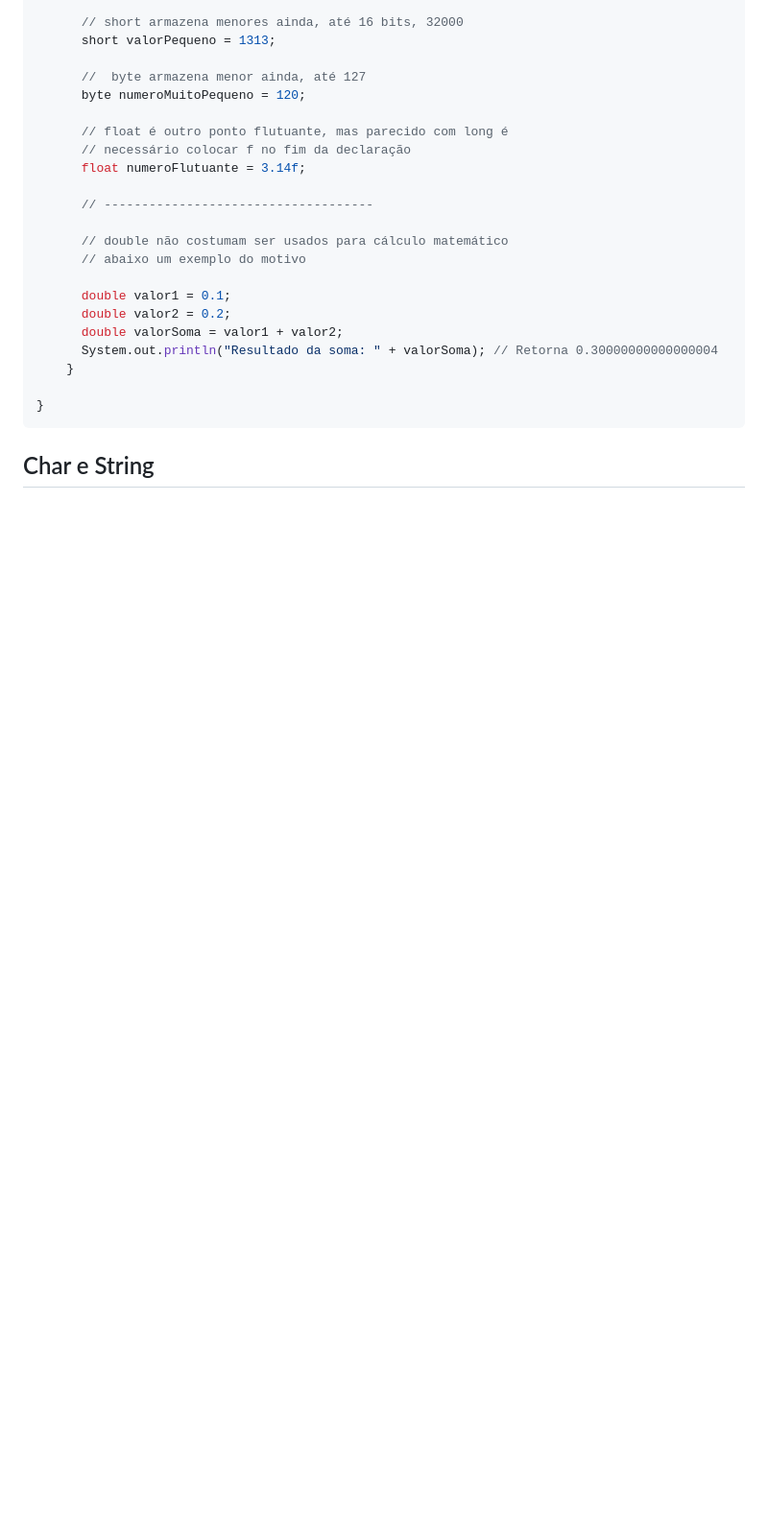
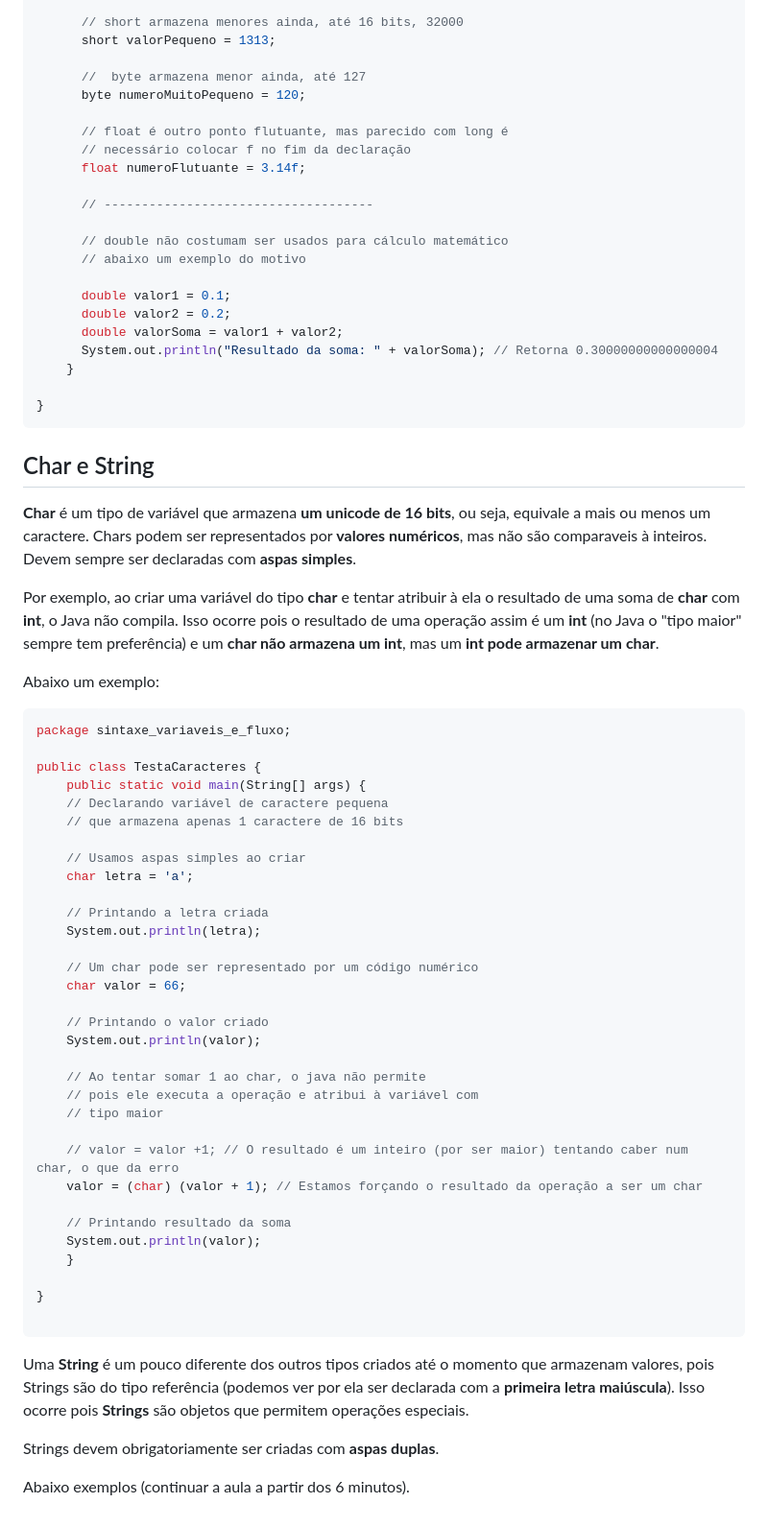
Before and after one commit to marlonprado04/PROGRAMA_NOVA_GERACAO, a Markdown page: 11_JAVA_JRE_E_JDK/README.md, the part around the change. Shown: that part at 96% size. GitHub-like rendering; blank space fills up the shorter version.

Commit message:
adicionei parte da aula de Char e String

````diff
--- a/11_JAVA_JRE_E_JDK/README.md
+++ b/11_JAVA_JRE_E_JDK/README.md
@@ -285,3 +285,50 @@ public class TestaConversao {
 ```
 
 ## Char e String
+
+__Char__ é um tipo de variável que armazena __um unicode de 16 bits__, ou seja, equivale a mais ou menos um caractere. Chars podem ser representados por __valores numéricos__, mas não são comparaveis à inteiros. Devem sempre ser declaradas com __aspas simples__.
+
+Por exemplo, ao criar uma variável do tipo __char__ e tentar atribuir à ela o resultado de uma soma de __char__ com __int__, o Java não compila. Isso ocorre pois o resultado de uma operação assim é um __int__ (no Java o "tipo maior" sempre tem preferência) e um __char não armazena um int__, mas um __int pode armazenar um char__.
+
+Abaixo um exemplo:
+
+```java
+package sintaxe_variaveis_e_fluxo;
+
+public class TestaCaracteres {
+    public static void main(String[] args) {
+    // Declarando variável de caractere pequena
+    // que armazena apenas 1 caractere de 16 bits
+
+    // Usamos aspas simples ao criar
+    char letra = 'a';
+
+    // Printando a letra criada
+    System.out.println(letra);
+
+    // Um char pode ser representado por um código numérico
+    char valor = 66;
+
+    // Printando o valor criado
+    System.out.println(valor);
+
+    // Ao tentar somar 1 ao char, o java não permite
+    // pois ele executa a operação e atribui à variável com
+    // tipo maior
+
+    // valor = valor +1; // O resultado é um inteiro (por ser maior) tentando caber num char, o que da erro
+    valor = (char) (valor + 1); // Estamos forçando o resultado da operação a ser um char
+
+    // Printando resultado da soma
+    System.out.println(valor);
+    }
+
+}
+
+```
+
+Uma __String__ é um pouco diferente dos outros tipos criados até o momento que armazenam valores, pois Strings são do tipo referência (podemos ver por ela ser declarada com a __primeira letra maiúscula__). Isso ocorre pois __Strings__ são objetos que permitem operações especiais.
+
+Strings devem obrigatoriamente ser criadas com __aspas duplas__.
+
+Abaixo exemplos (continuar a aula a partir dos 6 minutos).
````
